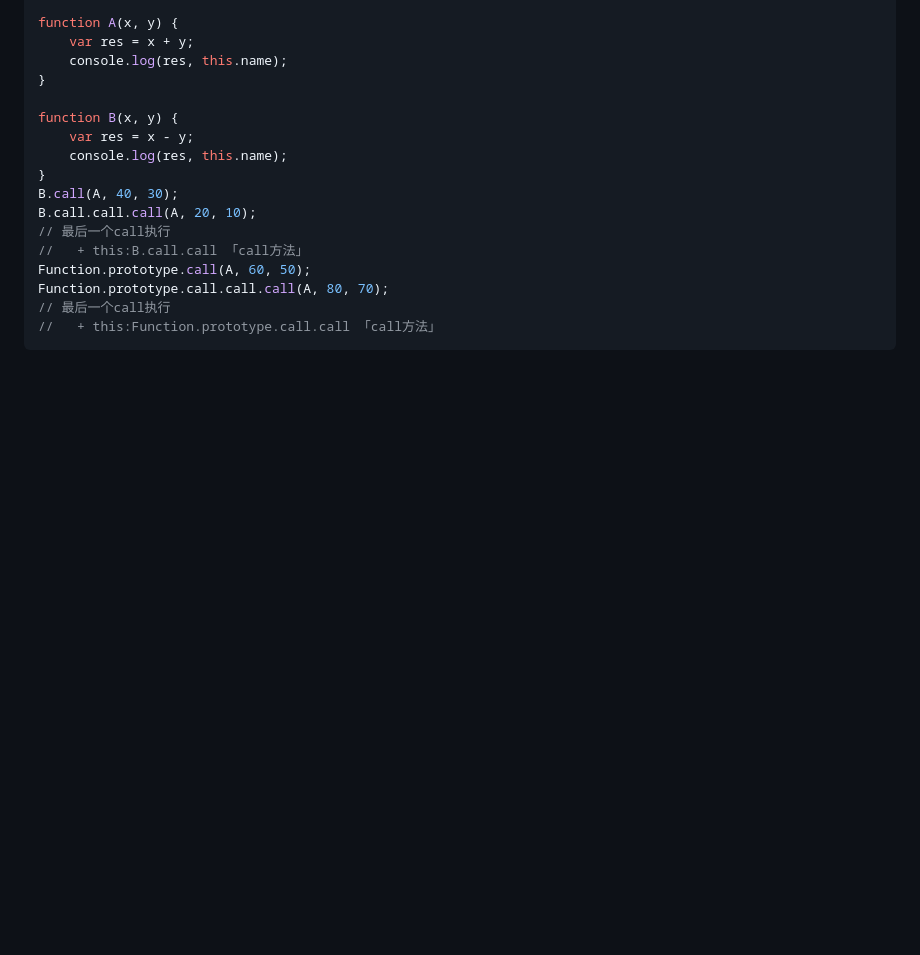
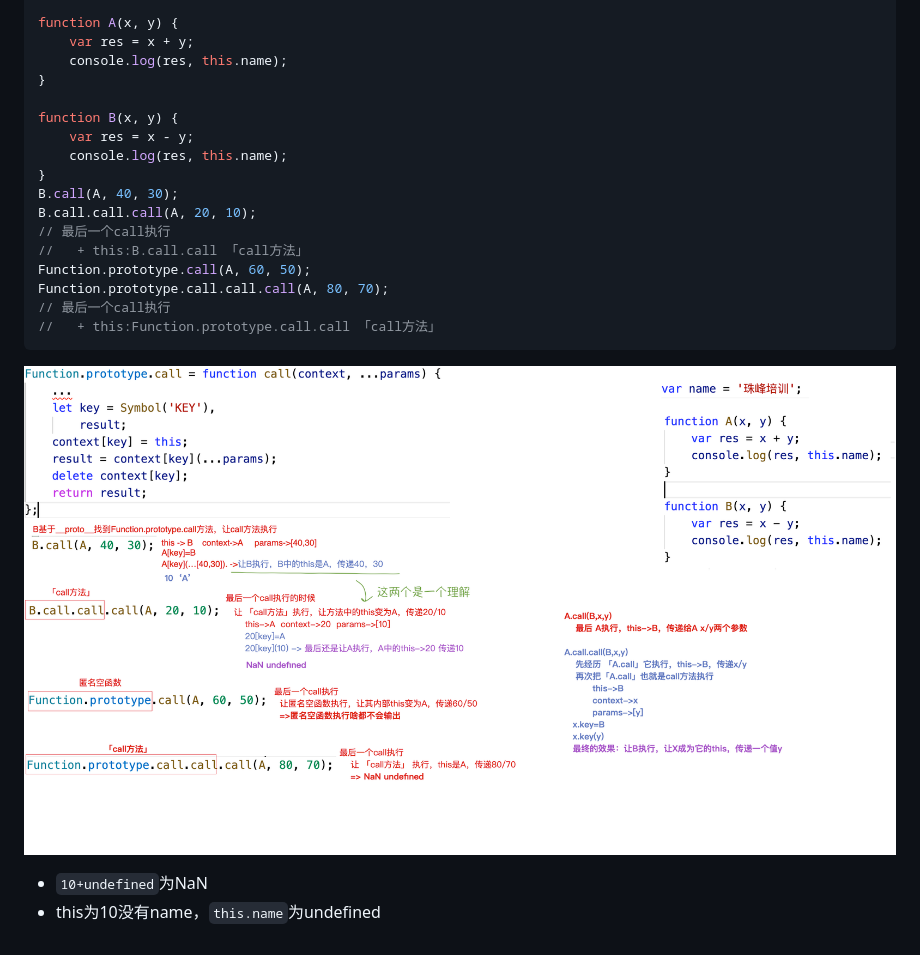
Before and after one commit to libyasdf/data-structure-docs, a Markdown page: docs/react-note/2021-01-01-THIS-detail.md, the part around the change. Rendered like a GitHub page; pictures changed too: docs/react-note/img/20201220-3.png (added); blank space fills up the shorter version.

Commit message:
docs rewrite 连环call的理解

````diff
--- a/docs/react-note/2021-01-01-THIS-detail.md
+++ b/docs/react-note/2021-01-01-THIS-detail.md
@@ -377,3 +377,8 @@ Function.prototype.call.call.call(A, 80, 70);
 // 最后一个call执行
 //   + this:Function.prototype.call.call 「call方法」
 ```
+
+![](./img/20201220-3.png)
+
+* `10+undefined`为NaN
+* this为10没有name，`this.name`为undefined
````
